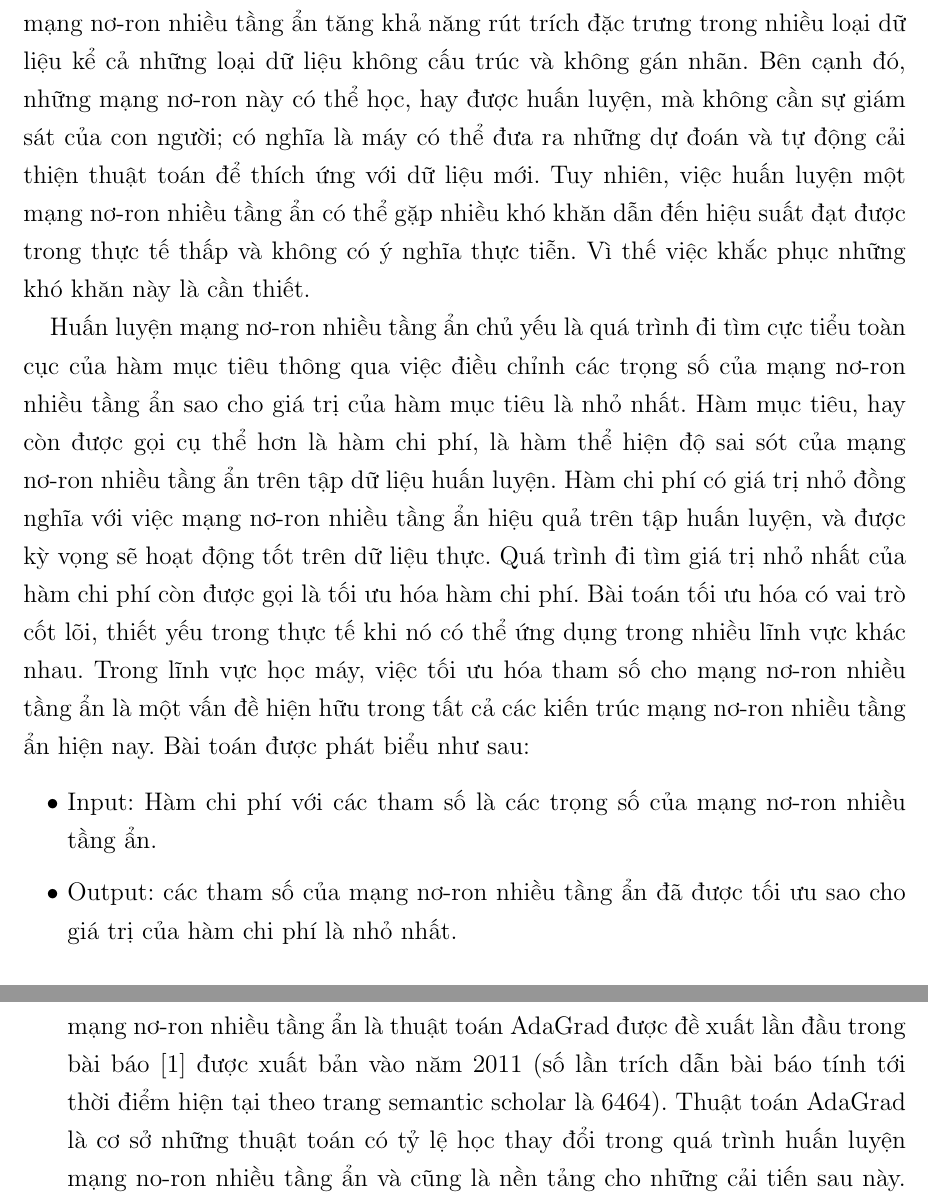
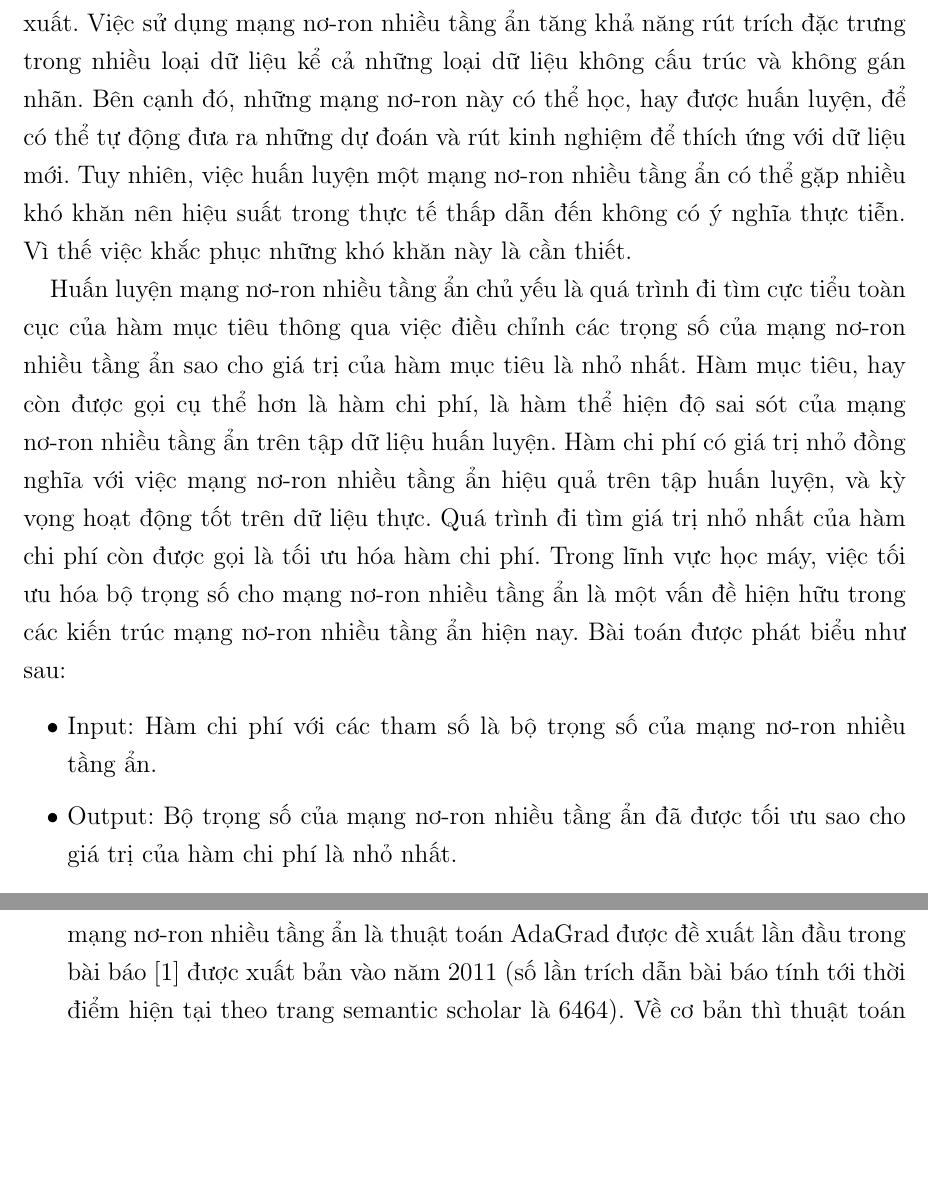
Before and after one commit to hoangminhquan-lhsdt/optimizers, a LaTeX document (Proposal/proposal.tex): two parts of pages 2 and 4 of 7, joined at a grey line, cut so that both start at the same text, the shorter picture padded with empty space. Compiled offline with pdfLaTeX.

Commit message:
shorten sentences and change the choice of words

```diff
--- a/Proposal/proposal.tex
+++ b/Proposal/proposal.tex
@@ -110,12 +110,11 @@
     %Mỗi mục dưới đây phải viết ít nhất là 5 câu mô tả/giới thiệu.
 
     \subsection{Giới thiệu về đề tài}
+    Trong những năm gần đây, trí tuệ nhân tạo ngày càng nhận được nhiều sự quan tâm vì tính ứng dụng cao của nó trong thực tế. Trong đó, học máy (machine learning) là một nhánh dựa trên khả năng tự động rút trích đặc trưng và đưa ra quyết định từ dữ liệu của máy tính. Một hướng tiếp cận trong học máy đã và đang đạt được những thành tựu vượt trội và được ứng dụng rộng rãi để giải quyết những bài toán khó khăn như xử lý ngôn ngữ tự nhiên, xử lý ảnh số và video,... là phương pháp sử dụng mạng nơ-ron nhiều tầng ẩn, hay còn gọi là mạng học sâu (deep neural network). Những mạng này bao gồm tầng nhập, các tầng ẩn và tầng xuất. Việc sử dụng mạng nơ-ron nhiều tầng ẩn tăng khả năng rút trích đặc trưng trong nhiều loại dữ liệu kể cả những loại dữ liệu không cấu trúc và không gán nhãn. Bên cạnh đó, những mạng nơ-ron này có thể học, hay được huấn luyện, để có thể tự động đưa ra những dự đoán và rút kinh nghiệm để thích ứng với dữ liệu mới. Tuy nhiên, việc huấn luyện một mạng nơ-ron nhiều tầng ẩn có thể gặp nhiều khó khăn nên hiệu suất trong thực tế thấp dẫn đến không có ý nghĩa thực tiễn. Vì thế việc khắc phục những khó khăn này là cần thiết. \par
 
-  Trong những năm gần đây, trí tuệ nhân tạo ngày càng phát triển với nhiều ứng dụng trong thực tế như điều khiển xe không người lái, dịch tự động, nhận diện khuôn mặt,... Trong đó, học máy (machine learning) là một phân nhánh dựa trên ý tưởng máy tính có thể học được từ dữ liệu, tự rút trích đặc trưng và đưa ra quyết định. Một hướng tiếp cận trong học máy đã và đang đạt được những thành tựu vượt trội và được ứng dụng rộng rãi để giải quyết những bài toán khó khăn như xử lý ngôn ngữ tự nhiên, xử lý ảnh số và video,... là phương pháp sử dụng mạng nơ-ron nhiều tầng ẩn, hay còn gọi là mạng học sâu (deep neural network). Những mạng này bao gồm tầng nhập, các tầng ẩn và tầng xuất. Việc sử dụng mạng nơ-ron nhiều tầng ẩn tăng khả năng rút trích đặc trưng trong nhiều loại dữ liệu kể cả những loại dữ liệu không cấu trúc và không gán nhãn. Bên cạnh đó, những mạng nơ-ron này có thể học, hay được huấn luyện, mà không cần sự giám sát của con người; có nghĩa là máy có thể đưa ra những dự đoán và tự động cải thiện thuật toán để thích ứng với dữ liệu mới. Tuy nhiên, việc huấn luyện một mạng nơ-ron nhiều tầng ẩn có thể gặp nhiều khó khăn dẫn đến hiệu suất đạt được trong thực tế thấp và không có ý nghĩa thực tiễn. Vì thế việc khắc phục những khó khăn này là cần thiết. \par
-
-  Huấn luyện mạng nơ-ron nhiều tầng ẩn chủ yếu là quá trình đi tìm cực tiểu toàn cục của hàm mục tiêu thông qua việc điều chỉnh các trọng số của mạng nơ-ron nhiều tầng ẩn sao cho giá trị của hàm mục tiêu là nhỏ nhất. Hàm mục tiêu, hay còn được gọi cụ thể hơn là hàm chi phí, là hàm thể hiện độ sai sót của mạng nơ-ron nhiều tầng ẩn trên tập dữ liệu huấn luyện. Hàm chi phí có giá trị nhỏ đồng nghĩa với việc mạng nơ-ron nhiều tầng ẩn hiệu quả trên tập huấn luyện, và được kỳ vọng sẽ hoạt động tốt trên dữ liệu thực. Quá trình đi tìm giá trị nhỏ nhất của hàm chi phí còn được gọi là tối ưu hóa hàm chi phí. Bài toán tối ưu hóa có vai trò cốt lõi, thiết yếu trong thực tế khi nó có thể ứng dụng trong nhiều lĩnh vực khác nhau. Trong lĩnh vực học máy, việc tối ưu hóa tham số cho mạng nơ-ron nhiều tầng ẩn là một vấn đề hiện hữu trong tất cả các kiến trúc mạng nơ-ron nhiều tầng ẩn hiện nay. Bài toán được phát biểu như sau: \par
+    Huấn luyện mạng nơ-ron nhiều tầng ẩn chủ yếu là quá trình đi tìm cực tiểu toàn cục của hàm mục tiêu thông qua việc điều chỉnh các trọng số của mạng nơ-ron nhiều tầng ẩn sao cho giá trị của hàm mục tiêu là nhỏ nhất. Hàm mục tiêu, hay còn được gọi cụ thể hơn là hàm chi phí, là hàm thể hiện độ sai sót của mạng nơ-ron nhiều tầng ẩn trên tập dữ liệu huấn luyện. Hàm chi phí có giá trị nhỏ đồng nghĩa với việc mạng nơ-ron nhiều tầng ẩn hiệu quả trên tập huấn luyện, và kỳ vọng hoạt động tốt trên dữ liệu thực. Quá trình đi tìm giá trị nhỏ nhất của hàm chi phí còn được gọi là tối ưu hóa hàm chi phí. Trong lĩnh vực học máy, việc tối ưu hóa bộ trọng số cho mạng nơ-ron nhiều tầng ẩn là một vấn đề hiện hữu trong các kiến trúc mạng nơ-ron nhiều tầng ẩn hiện nay. Bài toán được phát biểu như sau: \par
    \begin{itemize}
-      \item Input: Hàm chi phí với các tham số là các trọng số của mạng nơ-ron nhiều tầng ẩn.
-      \item Output: các tham số của mạng nơ-ron nhiều tầng ẩn đã được tối ưu sao cho giá trị của hàm chi phí là nhỏ nhất.
+      \item Input: Hàm chi phí với các tham số là bộ trọng số của mạng nơ-ron nhiều tầng ẩn.
+      \item Output: Bộ trọng số của mạng nơ-ron nhiều tầng ẩn đã được tối ưu sao cho giá trị của hàm chi phí là nhỏ nhất.
     \end{itemize}
 
@@ -153,6 +153,6 @@
     % Các trích dẫn từ các tài liệu sử dụng theo định dạng của tổ chức IEEE. Các ví dụ kế tiếp thể hiện trích dẫn tài liệu từ sách (\cite{latexcompanion}), từ bài báo trong tạp chí (\cite{einstein}) hay từ đường dẫn đến website (\cite{knuthwebsite}).
     Dưới đây sẽ trình bày một số bài báo liên quan đến các thuật toán có tỷ lệ học thay đổi trong quá trình huấn luyện mạng nơ-ron nhiều tầng ẩn mà chúng em đã tìm hiểu được đến thời điểm hiện tại, cũng như là bài báo mà chúng em dự kiến sẽ tập trung tìm hiểu sâu và tái tạo lại kết quả thí nghiệm.
     \begin{itemize}
-        \item Thuật toán đầu tiên sử dụng tỷ lệ học thay đổi trong quá trình huấn luyện mạng nơ-ron nhiều tầng ẩn là thuật toán AdaGrad được đề xuất lần đầu trong bài báo \cite{Duchi2011AdaptiveSM} được xuất bản vào năm 2011 (số lần trích dẫn bài báo tính tới thời điểm hiện tại theo trang semantic scholar là 6464). Thuật toán AdaGrad là cơ sở những thuật toán có tỷ lệ học thay đổi trong quá trình huấn luyện mạng no-ron nhiều tầng ẩn và cũng là nền tảng cho những cải tiến sau này. Về cơ bản thì thuật toán sử dụng một bước nhảy riêng biệt cho từng tham số và các bước nhảy này được tự động điều chỉnh trong quá trình huấn luyện mạng nơ-ron nhiều tầng ẩn.
-        \item Từ đó, nhiều thuật toán liên quan đến việc sử dụng tỷ lệ học thay đổi ra đời, như các thuật toán RMSProp \cite{Tieleman2012RMSProp} và Adam \cite{Kingma2015AdamAM}. Trong đó nổi bật nhất là Adam của Diederik P. Kingma và Jimmy L. Ba đã tạo nên sự khác biệt lớn về cả tốc độ huấn luyện và độ chính xác của mạng nơ-ron nhiều tầng ẩn. Có thể thấy được sự quan tâm dành cho thuật toán Adam là rất lớn khi lượt trích dẫn bài báo đã lên đến 57333 trong vòng 5 năm kể từ năm 2015 khi bài báo được đăng lần đầu ở hội nghị ICLR. Tuy nhiên, đã có sai sót trong việc chứng minh tính hội tụ của thuật toán khi mà Adam không thể tìm được đến cực tiểu toàn cục ngay cả trong các hàm lồi đơn giản. Điều đó đã được chứng minh trong bài báo \cite{Reddi2018OnTC}. Từ đó, những cải tiến như \cite{Reddi2018OnTC}, \cite{Dozat2016IncorporatingNM}, \cite{Zhang2017NormalizedDA} đã được đề xuất nhằm khắc phục nhược điểm của thuật toán Adam gốc.
+        \item Thuật toán đầu tiên sử dụng tỷ lệ học thay đổi trong quá trình huấn luyện mạng nơ-ron nhiều tầng ẩn là thuật toán AdaGrad được đề xuất lần đầu trong bài báo \cite{Duchi2011AdaptiveSM} được xuất bản vào năm 2011 (số lần trích dẫn bài báo tính tới thời điểm hiện tại theo trang semantic scholar là 6464). Về cơ bản thì thuật toán sử dụng một tỷ lệ học tự điều chỉnh tương ứng với từng trọng số trong quá trình huấn luyện mạng nơ-ron nhiều tầng ẩn.
+        \item Dựa trên nền tảng đó, nhiều thuật toán liên quan đến việc sử dụng tỷ lệ học thay đổi ra đời, như các thuật toán RMSProp \cite{Tieleman2012RMSProp} và Adam \cite{Kingma2015AdamAM}. Trong đó nổi bật nhất là Adam của Diederik P. Kingma và Jimmy L. Ba đã tạo nên sự khác biệt lớn về cả tốc độ huấn luyện và độ chính xác của mạng nơ-ron nhiều tầng ẩn. Có thể thấy được sự quan tâm dành cho thuật toán Adam là rất lớn khi lượt trích dẫn bài báo đã lên đến 57333 trong vòng 5 năm kể từ năm 2015 khi bài báo được đăng lần đầu ở hội nghị ICLR. Tuy nhiên, đã có sai sót trong việc chứng minh tính hội tụ của thuật toán khi mà Adam không thể tìm được đến cực tiểu toàn cục ngay cả trong các hàm lồi đơn giản. Điều đó đã được chứng minh trong bài báo \cite{Reddi2018OnTC}. Từ đó, những cải tiến như \cite{Reddi2018OnTC}, \cite{Dozat2016IncorporatingNM}, \cite{Zhang2017NormalizedDA} đã được đề xuất nhằm khắc phục nhược điểm của thuật toán Adam gốc.
     \end{itemize}
```
Also changed, not shown: Proposal/proposal.tex (11 more changed lines).
